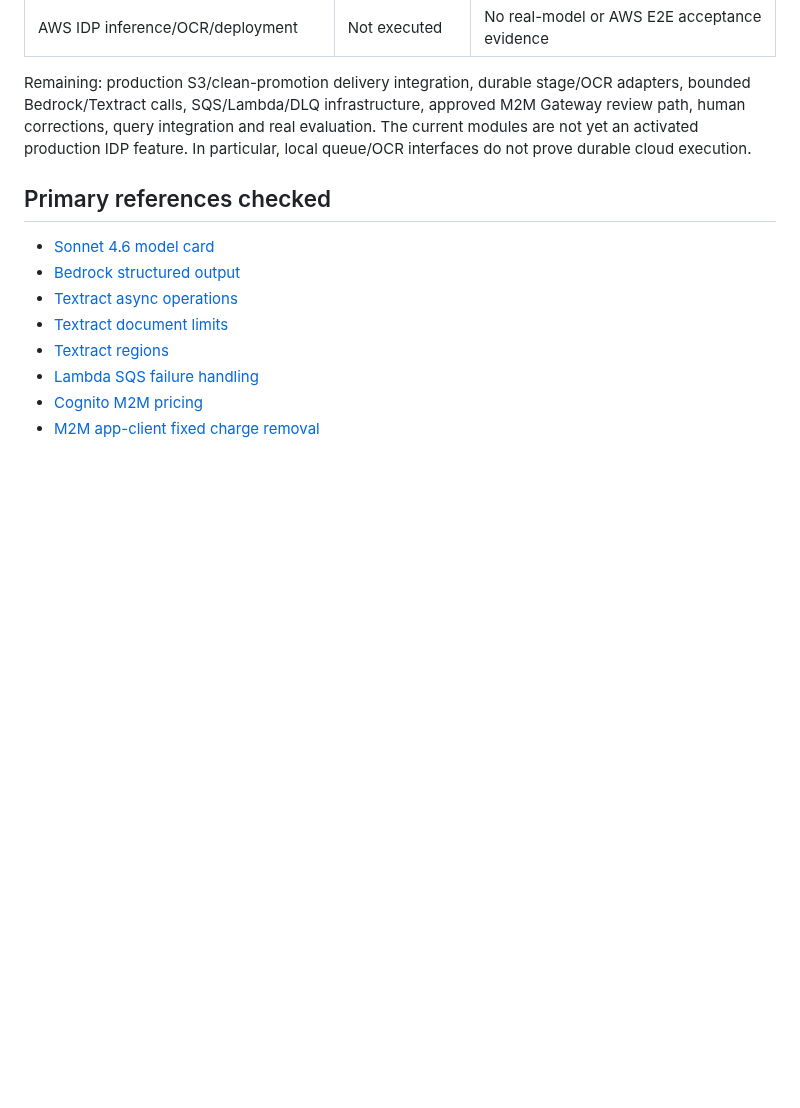
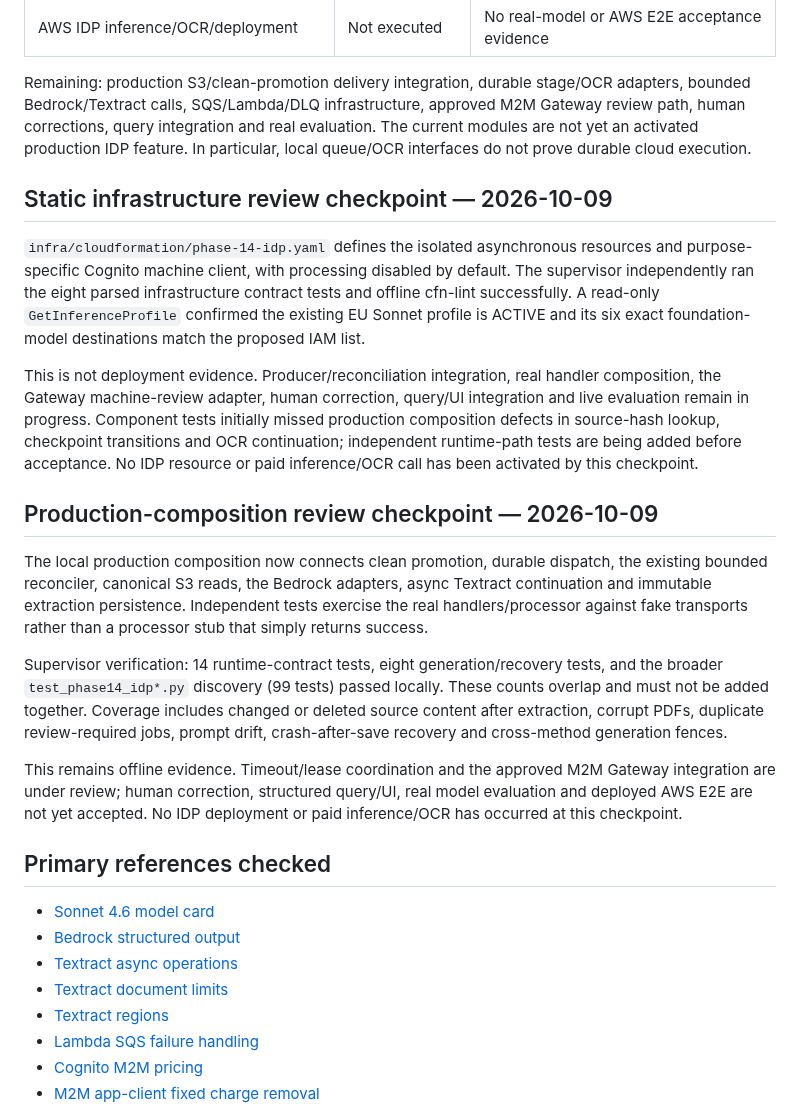
Before and after one commit to herrerogusano/LegalDesk, a Markdown page: docs/idp-preflight.md, the part around the change. Rendered like a GitHub page; blank space fills up the shorter version.

Commit message:
docs(idp): record reviewed runtime evidence and machine review contract

```diff
--- a/docs/idp-preflight.md
+++ b/docs/idp-preflight.md
@@ -140,6 +140,42 @@ M2M Gateway review path, human corrections, query integration and real evaluatio
 The current modules are not yet an activated production IDP feature. In
 particular, local queue/OCR interfaces do not prove durable cloud execution.
 
+## Static infrastructure review checkpoint — 2026-10-09
+
+`infra/cloudformation/phase-14-idp.yaml` defines the isolated asynchronous
+resources and purpose-specific Cognito machine client, with processing disabled
+by default. The supervisor independently ran the eight parsed infrastructure
+contract tests and offline cfn-lint successfully. A read-only
+`GetInferenceProfile` confirmed the existing EU Sonnet profile is ACTIVE and its
+six exact foundation-model destinations match the proposed IAM list.
+
+This is not deployment evidence. Producer/reconciliation integration, real
+handler composition, the Gateway machine-review adapter, human correction,
+query/UI integration and live evaluation remain in progress. Component tests
+initially missed production composition defects in source-hash lookup,
+checkpoint transitions and OCR continuation; independent runtime-path tests
+are being added before acceptance. No IDP resource or paid inference/OCR call
+has been activated by this checkpoint.
+
+## Production-composition review checkpoint — 2026-10-09
+
+The local production composition now connects clean promotion, durable dispatch,
+the existing bounded reconciler, canonical S3 reads, the Bedrock adapters, async
+Textract continuation and immutable extraction persistence. Independent tests
+exercise the real handlers/processor against fake transports rather than a
+processor stub that simply returns success.
+
+Supervisor verification: 14 runtime-contract tests, eight generation/recovery
+tests, and the broader `test_phase14_idp*.py` discovery (99 tests) passed locally.
+These counts overlap and must not be added together. Coverage includes changed
+or deleted source content after extraction, corrupt PDFs, duplicate review-required
+jobs, prompt drift, crash-after-save recovery and cross-method generation fences.
+
+This remains offline evidence. Timeout/lease coordination and the approved M2M
+Gateway integration are under review; human correction, structured query/UI,
+real model evaluation and deployed AWS E2E are not yet accepted. No IDP deployment
+or paid inference/OCR has occurred at this checkpoint.
+
 ## Primary references checked
 
 - [Sonnet 4.6 model card](https://docs.aws.amazon.com/bedrock/latest/userguide/model-card-anthropic-claude-sonnet-4-6.html)
```
Also changed, not shown: docs/idp-review-contract.md (added, +64 -0 lines).
